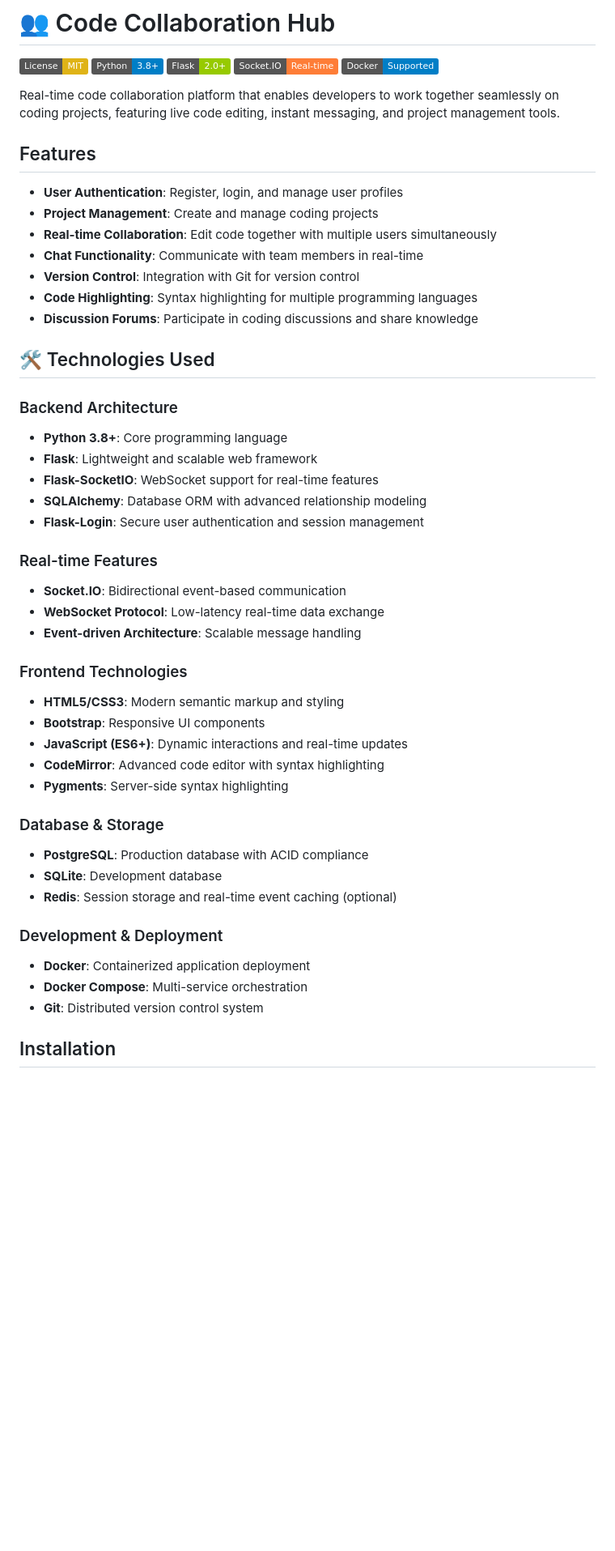
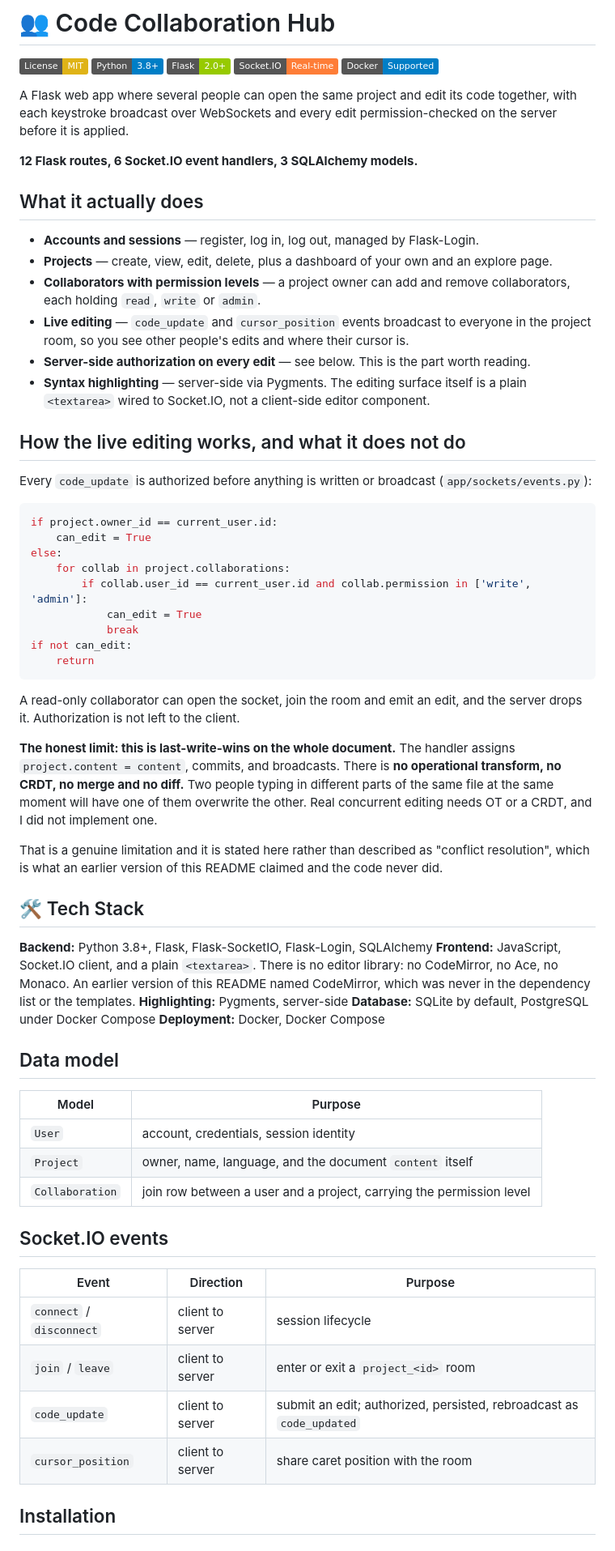
Before and after one commit to SeyiDan/code-collaboration-hub, a Markdown page: README.md, the part around one of its changes. Shown at 81% size. Drawn GitHub-style; badges without logos; blank space fills up the shorter version.

````diff
--- a/README.md
+++ b/README.md
@@ -6,49 +6,79 @@
 [![Socket.IO](https://img.shields.io/badge/Socket.IO-Real--time-orange.svg)](https://socket.io/)
 [![Docker](https://img.shields.io/badge/Docker-Supported-blue.svg)](https://www.docker.com/)
 
-Real-time code collaboration platform that enables developers to work together seamlessly on coding projects, featuring live code editing, instant messaging, and project management tools.
+A Flask web app where several people can open the same project and edit its code together, with
+each keystroke broadcast over WebSockets and every edit permission-checked on the server before
+it is applied.
 
+**12 Flask routes, 6 Socket.IO event handlers, 3 SQLAlchemy models.**
 
-## Features
+## What it actually does
 
-- **User Authentication**: Register, login, and manage user profiles
-- **Project Management**: Create and manage coding projects
-- **Real-time Collaboration**: Edit code together with multiple users simultaneously
-- **Chat Functionality**: Communicate with team members in real-time
-- **Version Control**: Integration with Git for version control
-- **Code Highlighting**: Syntax highlighting for multiple programming languages
-- **Discussion Forums**: Participate in coding discussions and share knowledge
+- **Accounts and sessions** — register, log in, log out, managed by Flask-Login.
+- **Projects** — create, view, edit, delete, plus a dashboard of your own and an explore page.
+- **Collaborators with permission levels** — a project owner can add and remove collaborators,
+  each holding `read`, `write` or `admin`.
+- **Live editing** — `code_update` and `cursor_position` events broadcast to everyone in the
+  project room, so you see other people's edits and where their cursor is.
+- **Server-side authorization on every edit** — see below. This is the part worth reading.
+- **Syntax highlighting** — server-side via Pygments. The editing surface itself is a plain
+  `<textarea>` wired to Socket.IO, not a client-side editor component.
 
-## 🛠️ Technologies Used
+## How the live editing works, and what it does not do
 
-### Backend Architecture
-- **Python 3.8+**: Core programming language
-- **Flask**: Lightweight and scalable web framework
-- **Flask-SocketIO**: WebSocket support for real-time features
-- **SQLAlchemy**: Database ORM with advanced relationship modeling
-- **Flask-Login**: Secure user authentication and session management
+Every `code_update` is authorized before anything is written or broadcast
+(`app/sockets/events.py`):
 
-### Real-time Features
-- **Socket.IO**: Bidirectional event-based communication
-- **WebSocket Protocol**: Low-latency real-time data exchange
-- **Event-driven Architecture**: Scalable message handling
+```python
+if project.owner_id == current_user.id:
+    can_edit = True
+else:
+    for collab in project.collaborations:
+        if collab.user_id == current_user.id and collab.permission in ['write', 'admin']:
+            can_edit = True
+            break
+if not can_edit:
+    return
+```
 
-### Frontend Technologies
-- **HTML5/CSS3**: Modern semantic markup and styling
-- **Bootstrap**: Responsive UI components
-- **JavaScript (ES6+)**: Dynamic interactions and real-time updates
-- **CodeMirror**: Advanced code editor with syntax highlighting
-- **Pygments**: Server-side syntax highlighting
+A read-only collaborator can open the socket, join the room and emit an edit, and the server
+drops it. Authorization is not left to the client.
 
-### Database & Storage
-- **PostgreSQL**: Production database with ACID compliance
-- **SQLite**: Development database
-- **Redis**: Session storage and real-time event caching (optional)
+**The honest limit: this is last-write-wins on the whole document.** The handler assigns
+`project.content = content`, commits, and broadcasts. There is **no operational transform, no
+CRDT, no merge and no diff.** Two people typing in different parts of the same file at the same
+moment will have one of them overwrite the other. Real concurrent editing needs OT or a CRDT,
+and I did not implement one.
 
-### Development & Deployment
-- **Docker**: Containerized application deployment
-- **Docker Compose**: Multi-service orchestration
-- **Git**: Distributed version control system
+That is a genuine limitation and it is stated here rather than described as "conflict
+resolution", which is what an earlier version of this README claimed and the code never did.
+
+## 🛠 Tech Stack
+
+**Backend:** Python 3.8+, Flask, Flask-SocketIO, Flask-Login, SQLAlchemy
+**Frontend:** JavaScript, Socket.IO client, and a plain `<textarea>`. There is no editor
+library: no CodeMirror, no Ace, no Monaco. An earlier version of this README named CodeMirror,
+which was never in the dependency list or the templates.
+**Highlighting:** Pygments, server-side
+**Database:** SQLite by default, PostgreSQL under Docker Compose
+**Deployment:** Docker, Docker Compose
+
+## Data model
+
+| Model | Purpose |
+|---|---|
+| `User` | account, credentials, session identity |
+| `Project` | owner, name, language, and the document `content` itself |
+| `Collaboration` | join row between a user and a project, carrying the permission level |
+
+## Socket.IO events
+
+| Event | Direction | Purpose |
+|---|---|---|
+| `connect` / `disconnect` | client to server | session lifecycle |
+| `join` / `leave` | client to server | enter or exit a `project_<id>` room |
+| `code_update` | client to server | submit an edit; authorized, persisted, rebroadcast as `code_updated` |
+| `cursor_position` | client to server | share caret position with the room |
 
 ## Installation
 
````
Also changed, not shown: other parts of README.md (+40 -153 lines).
